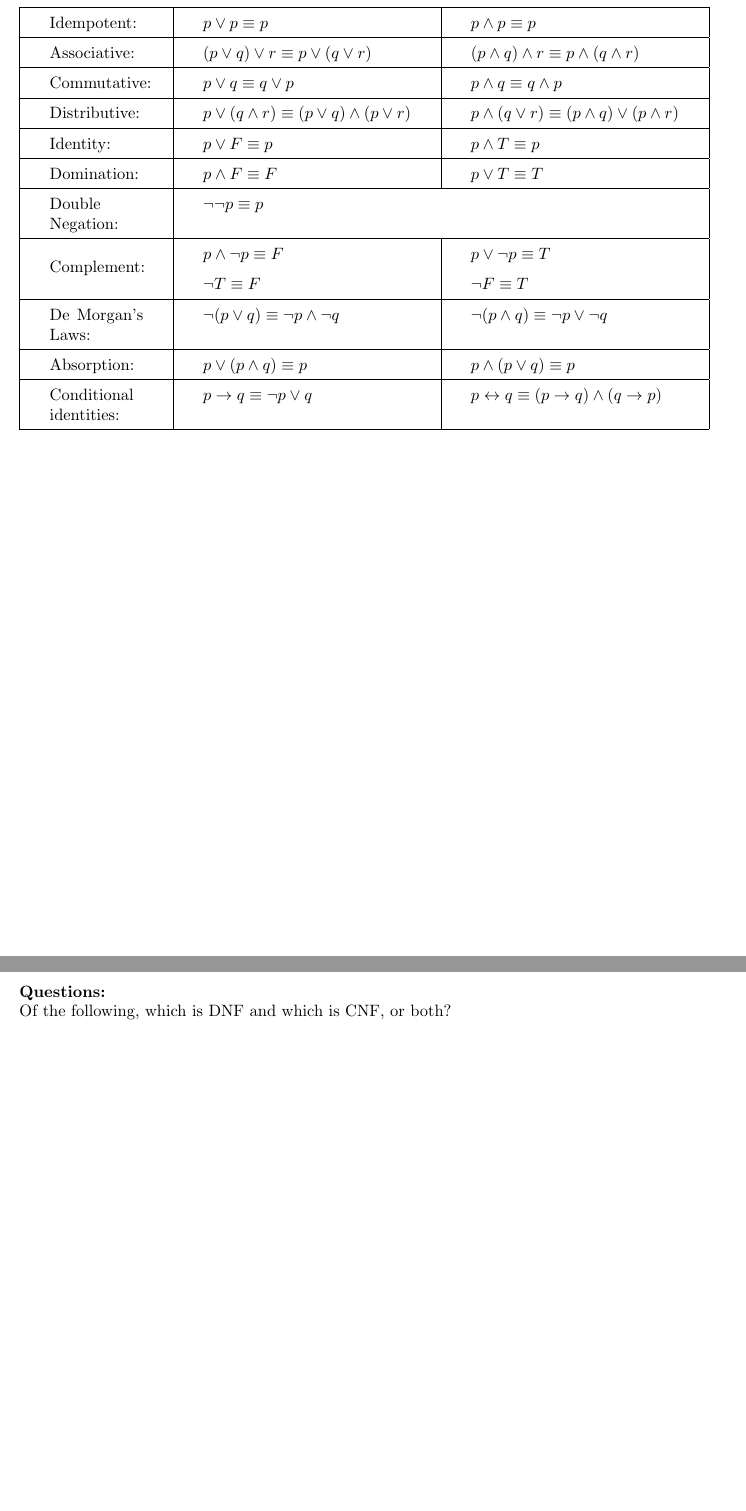
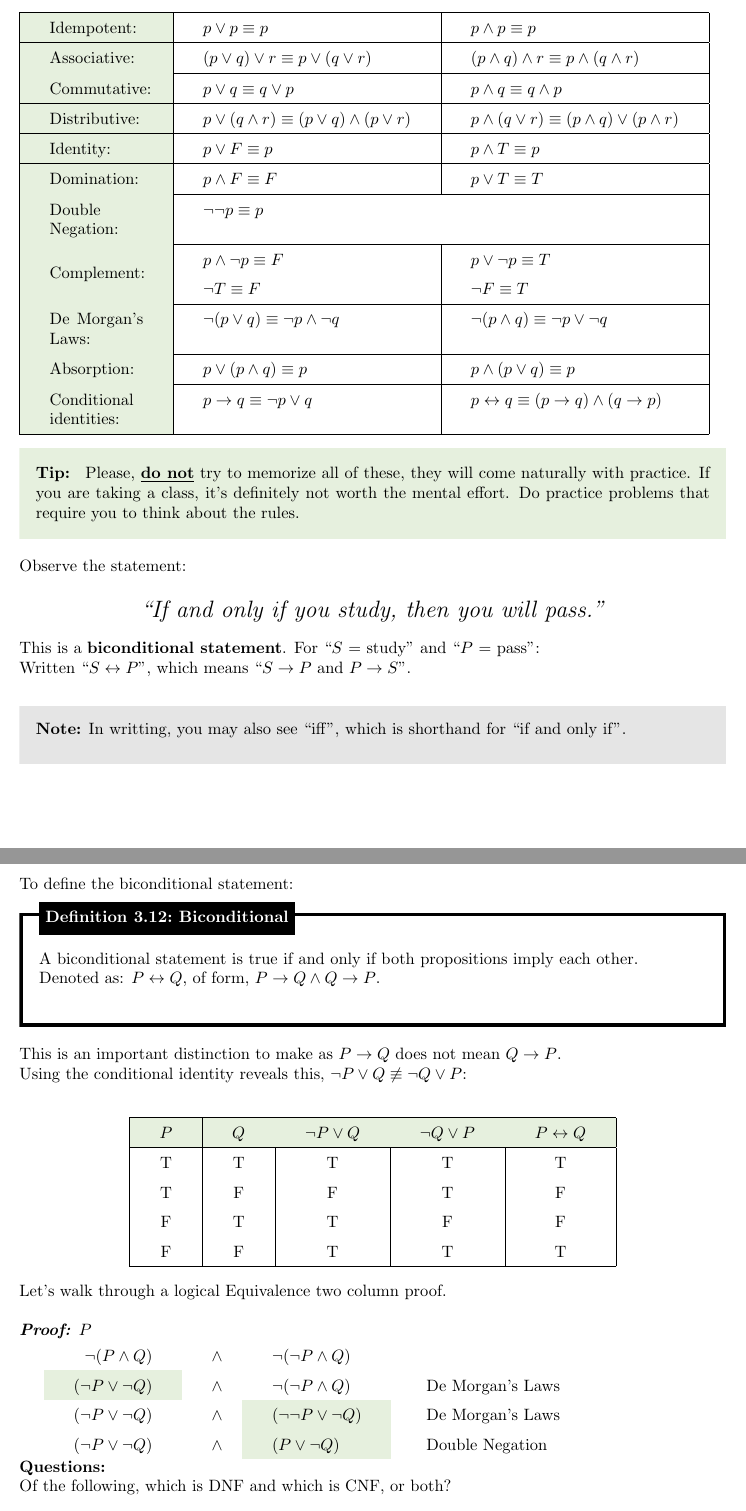
Before and after one commit to Concise-Works/int-discretus, a LaTeX document (main.tex, which reads Sections/Logic/boolean_alg.tex): two parts of pages 27 and 28 of 28, joined at a grey line, cut so that both start at the same text, the shorter picture padded with empty space. Compiled offline with pdfLaTeX.

Commit message:
up to Biconditonals to create practice problems on two column proofs

```diff
--- a/Sections/Logic/boolean_alg.tex
+++ b/Sections/Logic/boolean_alg.tex
@@ -140,36 +159,98 @@ Reference the below table of logical equivalences, (This will be your best frien
 \noindent
 \begin{tabular}{|p{2cm}|l|l|}
     \hline
-    Idempotent:                  & $p\lor p\equiv p$                                   & $p\land p\equiv p$                                   \\
+    \cellcolor{OliveGreen!10}Idempotent:                                             & $p\lor p\equiv p$                                   & $p\land p\equiv p$                                   \\
     \hline
-    Associative:                 & $(p\lor q) \lor r \equiv p \lor (q \lor r)$         &
-    $(p\land q) \land r \equiv p \land (q\land r)$                                                                                            \\
+    \cellcolor{OliveGreen!10}Associative:                                            & $(p\lor q) \lor r \equiv p \lor (q \lor r)$         &
+    $(p\land q) \land r \equiv p \land (q\land r)$                                                                                                                                                \\
     \hline
-    Commutative:                 & $p\lor q\equiv q \lor p$                            & $p\land q \equiv q \land p$                          \\
+    \cellcolor{OliveGreen!10}Commutative:                                            & $p\lor q\equiv q \lor p$                            & $p\land q \equiv q \land p$                          \\
     \hline
-    Distributive:                & $p\lor (q\land r) \equiv (p\lor q) \land (p\lor r)$ & $p\land (q\lor r) \equiv (p\land q) \lor (p\land r)$ \\
+    \cellcolor{OliveGreen!10}Distributive:                                           & $p\lor (q\land r) \equiv (p\lor q) \land (p\lor r)$ & $p\land (q\lor r) \equiv (p\land q) \lor (p\land r)$ \\
     \hline
-    Identity:                    & $p\lor F \equiv p$                                  & $p\land T\equiv p$                                   \\
+    \cellcolor{OliveGreen!10}Identity:                                               & $p\lor F \equiv p$                                  & $p\land T\equiv p$                                   \\
     \hline
-    Domination:                  & $p\land F \equiv F$                                 & $p\lor T\equiv T$                                    \\
+    \cellcolor{OliveGreen!10}Domination:                                             & $p\land F \equiv F$                                 & $p\lor T\equiv T$                                    \\
     \hline
-    Double Negation:             & \multicolumn{2}{l|}{$\neg\neg p\equiv p$}                                                                  \\
+    \cellcolor{OliveGreen!10}Double Negation:                                        & \multicolumn{2}{l|}{$\neg\neg p\equiv p$}                                                                  \\
     \hline
-    \multirow{2}{*}{Complement:} & $p\land \neg p \equiv F$                            & $p\lor \neg p \equiv T$                              \\
-                                 & $\neg T \equiv F$                                   & $\neg F \equiv T$                                    \\
+    \cellcolor{OliveGreen!10}\multirow{2}{*}                                         & $p\land \neg p \equiv F$                            & $p\lor \neg p \equiv T$                              \\
+    \cellcolor{OliveGreen!10}\raisebox{.8\normalbaselineskip}[0pt][0pt]{Complement:} & $\neg T \equiv F$                                   & $\neg F \equiv T$                                    \\
     \hline
-    De Morgan's Laws:            & $\neg(p\lor q) \equiv \neg p \land \neg q$          &
+    \cellcolor{OliveGreen!10}De Morgan's Laws:                                       & $\neg(p\lor q) \equiv \neg p \land \neg q$          &
     $\neg(p\land q) \equiv \neg p \lor \neg q$
     \\
     \hline
-    Absorption:                  & $p\lor (p\land q) \equiv p $                        & $p\land (p\lor q) \equiv p$                          \\
+    \cellcolor{OliveGreen!10}Absorption:                                             & $p\lor (p\land q) \equiv p $                        & $p\land (p\lor q) \equiv p$                          \\
     \hline
-    Conditional identities:      & $p\rightarrow q \equiv \neg p \lor q$               &
-    $p\leftrightarrow q \equiv (p\rightarrow q)\land (q\rightarrow p)$                                                                        \\
+    \cellcolor{OliveGreen!10}Conditional identities:                                 & $p\rightarrow q \equiv \neg p \lor q$               &
+    $p\leftrightarrow q \equiv (p\rightarrow q)\land (q\rightarrow p)$                                                                                                                            \\
     \hline
 \end{tabular}
 
+\begin{Tip}
+    Please, \underline{\textbf{do not}} try to memorize all of these, they will come naturally with practice. If
+    you are taking a class, it's definitely not worth the mental effort. Do practice problems that
+    require you to think about the rules.\\
+\end{Tip}
+
+\noindent
+Observe the statement:
+
+\begin{center}
+    \Large
+    \textit{``If and only if you study, then you will pass.''}
+\end{center}
+
+\noindent
+This is a \textbf{biconditional statement}. For ``$S$ = study'' and ``$P$ = pass'':\\
+Written ``$S \leftrightarrow P$'', which means ``$S\rightarrow P$ and $P\rightarrow S$''.\\
+
+\begin{Note}
+    \textbf{Note:} In writting, you may also see ``iff'', which is shorthand for ``if and only if''.\\
+\end{Note}
+
 \newpage
+
+\noindent
+To define the biconditional statement:
+\begin{Def}[Biconditional]{def:bicond}
+    A biconditional statement is true if and only if both propositions imply each other.\\
+    Denoted as: $P \leftrightarrow Q$, of form, $P\rightarrow Q\land Q\rightarrow P$.\\
+\end{Def}
+
+\noindent
+This is an important distinction to make as $P\rightarrow Q$ does not mean $Q\rightarrow P$.\\
+Using the conditional identity reveals this, $\neg P \lor Q \not\equiv \neg Q \lor P$:\\
+
+\begin{center}
+    \begin{tabular}{|c|c|c|c|c|}
+        \hline
+        \rowcolor{OliveGreen!10}
+        $P$ & $Q$ & $\neg P \lor Q$ & $\neg Q \lor P $ & $P\leftrightarrow Q$ \\
+        \hline
+        T   & T   & T               & T                & T                    \\
+        T   & F   & F               & T                & F                    \\
+        F   & T   & T               & F                & F                    \\
+        F   & F   & T               & T                & T                    \\
+        \hline
+    \end{tabular}
+\end{center}
+
+\noindent
+Let's walk through a logical Equivalence two column proof.\\
+
+\noindent
+\textbf{\textit{Proof:}} $P\
+
+\begin{tabular}{r m{.25mm} ll}
+    $\neg(P \land Q)$                               & $\land$ & $\neg(\neg P \land Q)$                              &                          \\
+    \cellcolor{OliveGreen!10}$(\neg P \lor \neg Q)$ & $\land$ & $\neg(\neg P \land Q)$                              & \text{ De Morgan's Laws} \\
+    $(\neg P \lor \neg Q)$                          & $\land$ & \cellcolor{OliveGreen!10}$(\neg\neg P \lor \neg Q)$ & \text{ De Morgan's Laws} \\
+    $(\neg P \lor \neg Q)$                          & $\land$ & \cellcolor{OliveGreen!10}$(P \lor \neg Q)$          & \text{ Double Negation}  \\
+\end{tabular}
+
+
 
 
 
```
Also changed, not shown: main.pdf, Sections/Logic/boolean_alg.tex (27 more changed lines), 6 other files.
